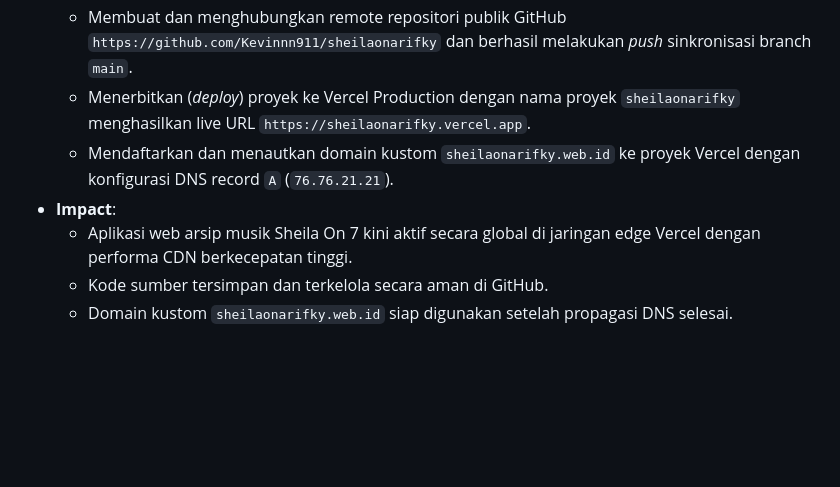
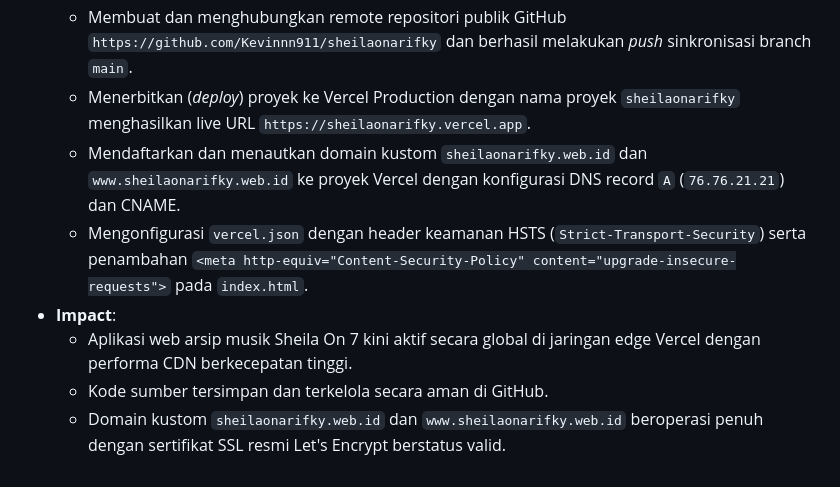
Before and after one commit to Kevinnn911/sheilaonarifky, a Markdown page: Analysis_Report.md, the part around the change. Drawn GitHub-style; blank space fills up the shorter version.

```diff
--- a/Analysis_Report.md
+++ b/Analysis_Report.md
@@ -138,8 +138,9 @@
   - Melakukan inisialisasi repositori Git lokal pada direktori `Arifki/` dengan branch utama `main` dan kompilasi commit seluruh aset statis, skrip modular, serta berkas media audio.
   - Membuat dan menghubungkan remote repositori publik GitHub `https://github.com/Kevinnn911/sheilaonarifky` dan berhasil melakukan *push* sinkronisasi branch `main`.
   - Menerbitkan (*deploy*) proyek ke Vercel Production dengan nama proyek `sheilaonarifky` menghasilkan live URL `https://sheilaonarifky.vercel.app`.
-  - Mendaftarkan dan menautkan domain kustom `sheilaonarifky.web.id` ke proyek Vercel dengan konfigurasi DNS record `A` (`76.76.21.21`).
+  - Mendaftarkan dan menautkan domain kustom `sheilaonarifky.web.id` dan `www.sheilaonarifky.web.id` ke proyek Vercel dengan konfigurasi DNS record `A` (`76.76.21.21`) dan CNAME.
+  - Mengonfigurasi `vercel.json` dengan header keamanan HSTS (`Strict-Transport-Security`) serta penambahan `<meta http-equiv="Content-Security-Policy" content="upgrade-insecure-requests">` pada `index.html`.
 * **Impact**:
   - Aplikasi web arsip musik Sheila On 7 kini aktif secara global di jaringan edge Vercel dengan performa CDN berkecepatan tinggi.
   - Kode sumber tersimpan dan terkelola secara aman di GitHub.
-  - Domain kustom `sheilaonarifky.web.id` siap digunakan setelah propagasi DNS selesai.
+  - Domain kustom `sheilaonarifky.web.id` dan `www.sheilaonarifky.web.id` beroperasi penuh dengan sertifikat SSL resmi Let's Encrypt berstatus valid.
```
Also changed, not shown: Perbaikan.md (+9 -3 lines).
